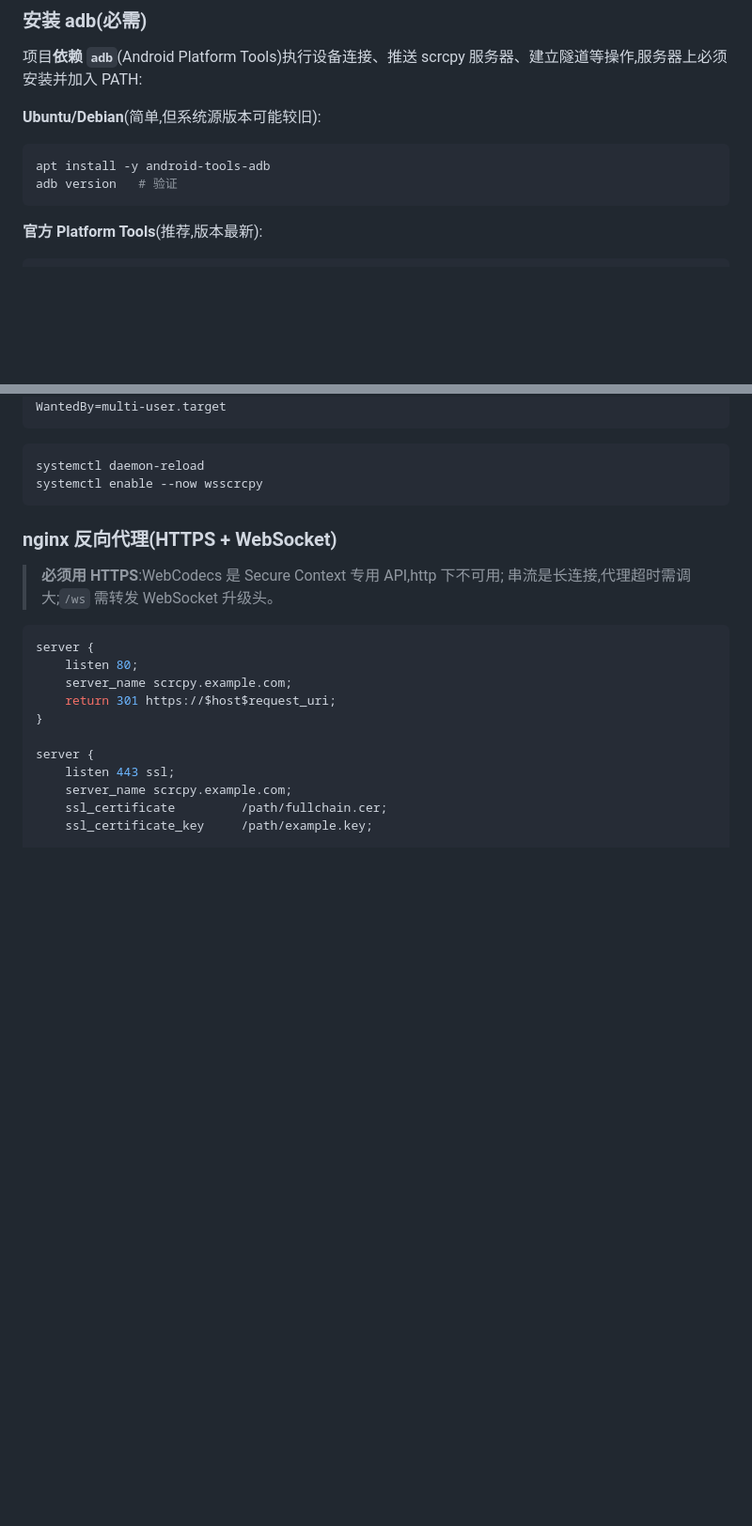
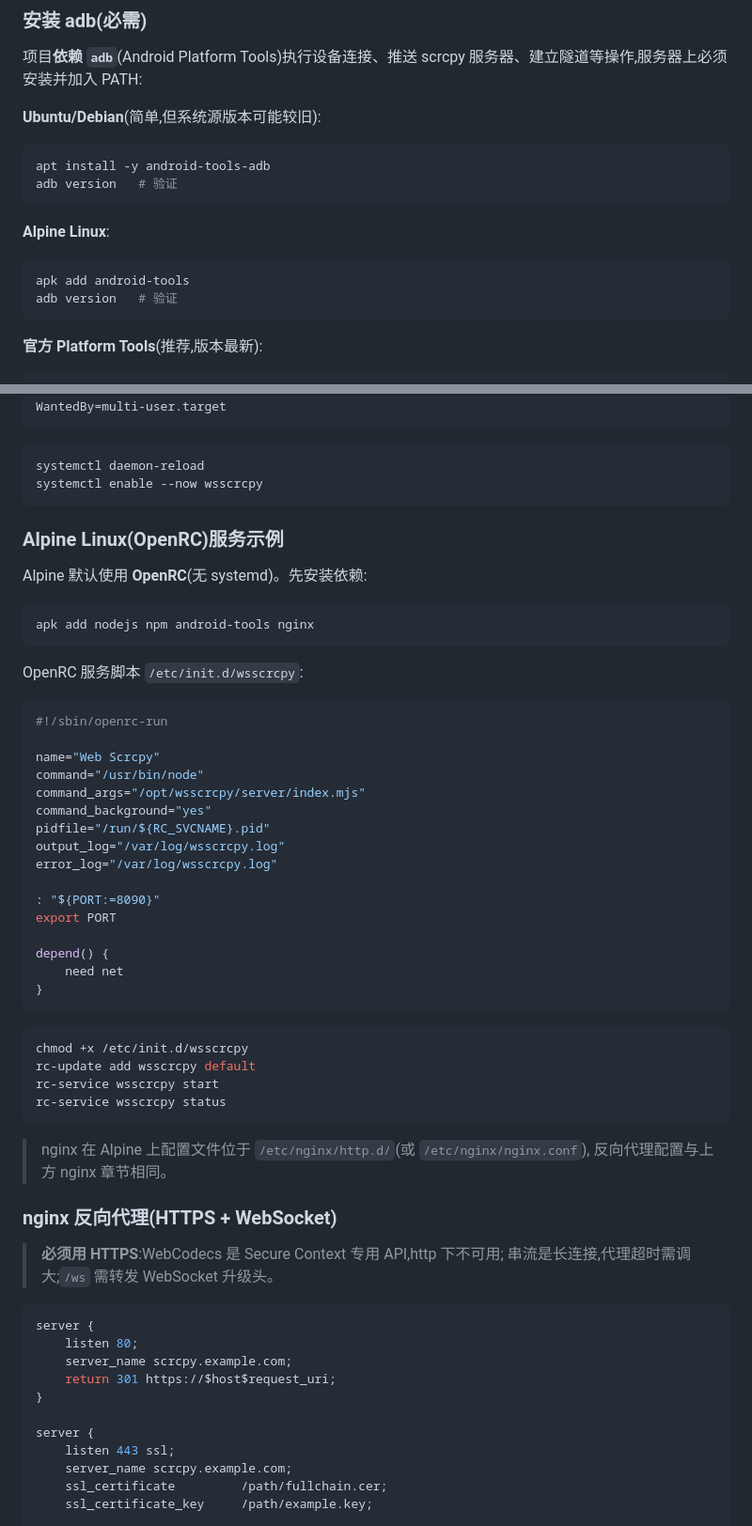
Before and after one commit to Potccv/web-scrcpy, a Markdown page: README.md, 2 parts joined by grey strips. Shown at 94% size. Rendered like a GitHub page; blank space fills up the shorter version.

Commit message:
docs: 部署指南补充 Alpine Linux 配置

````diff
--- a/README.md
+++ b/README.md
@@ -124,6 +124,13 @@ apt install -y android-tools-adb
 adb version   # 验证
 ```
 
+**Alpine Linux**:
+
+```bash
+apk add android-tools
+adb version   # 验证
+```
+
 **官方 Platform Tools**(推荐,版本最新):
 
 ```bash
@@ -175,6 +182,45 @@ WantedBy=multi-user.target
 systemctl daemon-reload
 systemctl enable --now wsscrcpy
 ```
+
+### Alpine Linux(OpenRC)服务示例
+
+Alpine 默认使用 **OpenRC**(无 systemd)。先安装依赖:
+
+```bash
+apk add nodejs npm android-tools nginx
+```
+
+OpenRC 服务脚本 `/etc/init.d/wsscrcpy`:
+
+```sh
+#!/sbin/openrc-run
+
+name="Web Scrcpy"
+command="/usr/bin/node"
+command_args="/opt/wsscrcpy/server/index.mjs"
+command_background="yes"
+pidfile="/run/${RC_SVCNAME}.pid"
+output_log="/var/log/wsscrcpy.log"
+error_log="/var/log/wsscrcpy.log"
+
+: "${PORT:=8090}"
+export PORT
+
+depend() {
+    need net
+}
+```
+
+```bash
+chmod +x /etc/init.d/wsscrcpy
+rc-update add wsscrcpy default
+rc-service wsscrcpy start
+rc-service wsscrcpy status
+```
+
+> nginx 在 Alpine 上配置文件位于 `/etc/nginx/http.d/`(或 `/etc/nginx/nginx.conf`),
+> 反向代理配置与上方 nginx 章节相同。
 
 ### nginx 反向代理(HTTPS + WebSocket)
 
````
